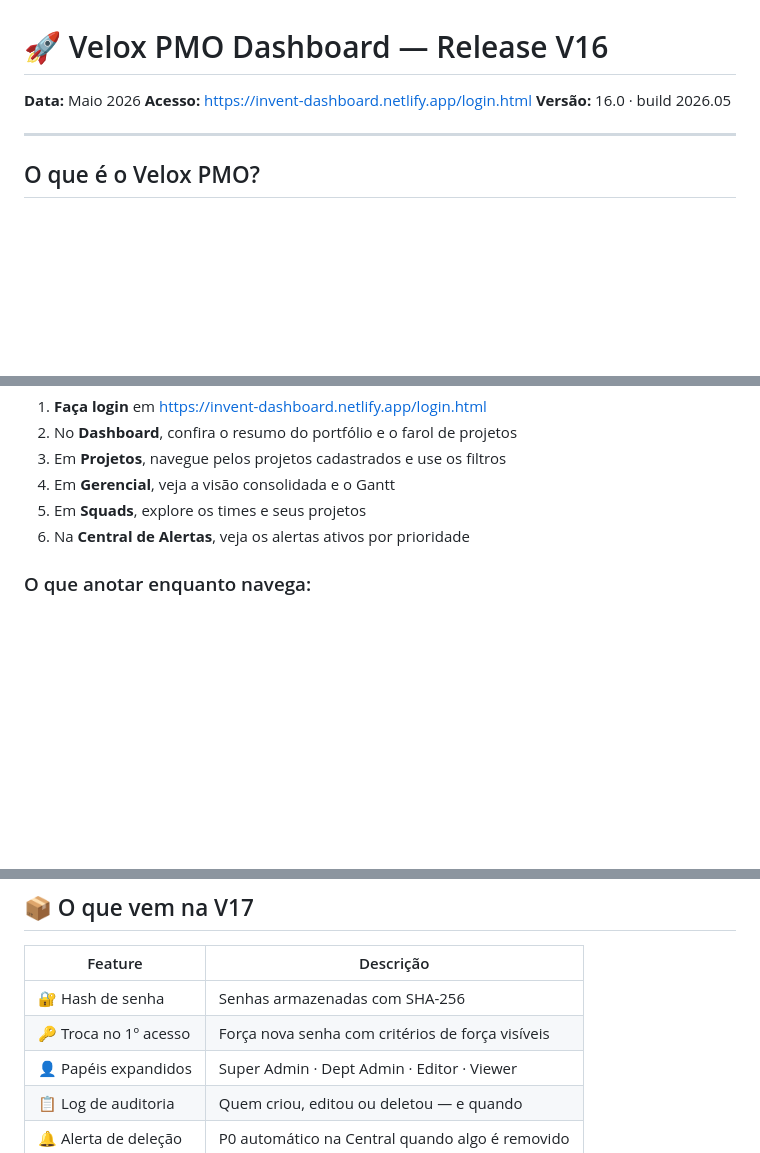
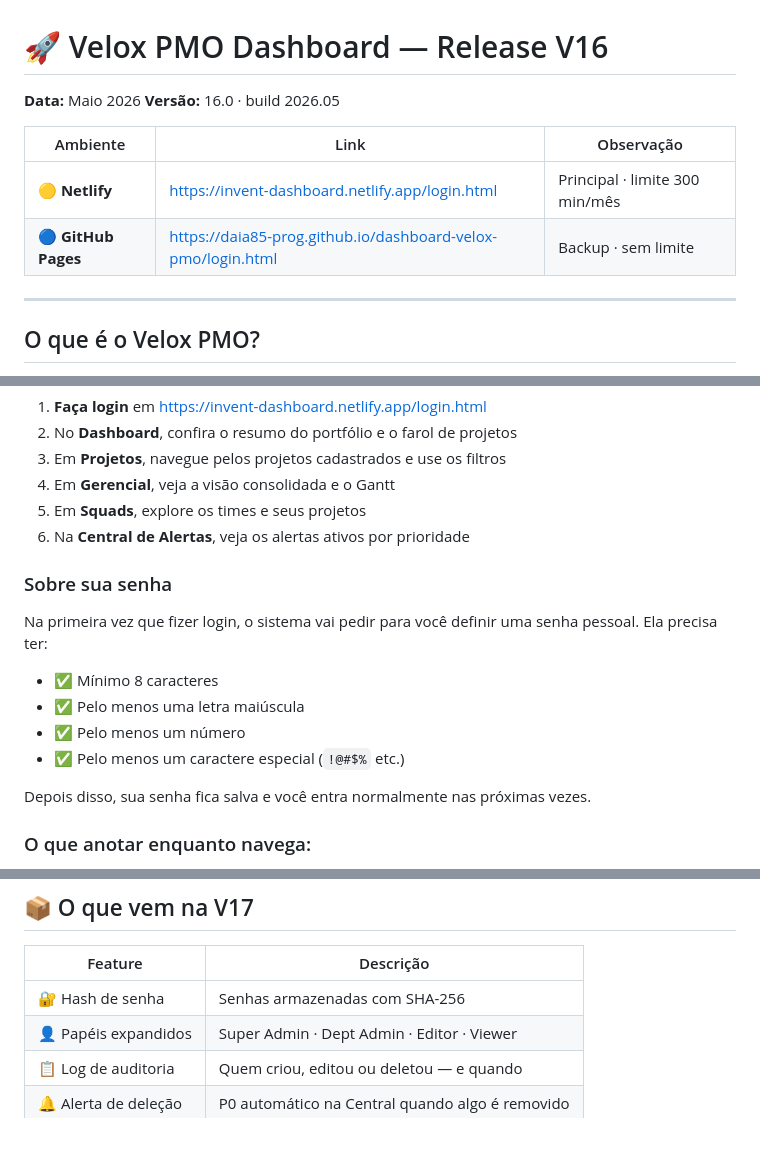
Before and after one commit to daia85-prog/dashboard-velox-pmo, a Markdown page: docs/release-v16.md, 3 parts joined by grey strips. Drawn GitHub-style; blank space fills up the shorter version.

```diff
--- a/docs/release-v16.md
+++ b/docs/release-v16.md
@@ -1,8 +1,12 @@
 # 🚀 Velox PMO Dashboard — Release V16
 
 **Data:** Maio 2026
-**Acesso:** https://invent-dashboard.netlify.app/login.html
 **Versão:** 16.0 · build 2026.05
+
+| Ambiente | Link | Observação |
+|---|---|---|
+| 🟡 **Netlify** | https://invent-dashboard.netlify.app/login.html | Principal · limite 300 min/mês |
+| 🔵 **GitHub Pages** | https://daia85-prog.github.io/dashboard-velox-pmo/login.html | Backup · sem limite |
 
 ---
 
@@ -130,6 +134,15 @@ Suas credenciais de acesso:
 5. Em **Squads**, explore os times e seus projetos
 6. Na **Central de Alertas**, veja os alertas ativos por prioridade
 
+### Sobre sua senha
+Na primeira vez que fizer login, o sistema vai pedir para você definir uma senha pessoal. Ela precisa ter:
+- ✅ Mínimo 8 caracteres
+- ✅ Pelo menos uma letra maiúscula
+- ✅ Pelo menos um número
+- ✅ Pelo menos um caractere especial (`!@#$%` etc.)
+
+Depois disso, sua senha fica salva e você entra normalmente nas próximas vezes.
+
 ### O que anotar enquanto navega:
 - Algo que ficou confuso ou pouco intuitivo?
 - Alguma informação que você esperava ver e não encontrou?
@@ -144,7 +157,6 @@ Suas credenciais de acesso:
 | Feature | Descrição |
 |---|---|
 | 🔐 Hash de senha | Senhas armazenadas com SHA-256 |
-| 🔑 Troca no 1º acesso | Força nova senha com critérios de força visíveis |
 | 👤 Papéis expandidos | Super Admin · Dept Admin · Editor · Viewer |
 | 📋 Log de auditoria | Quem criou, editou ou deletou — e quando |
 | 🔔 Alerta de deleção | P0 automático na Central quando algo é removido |
```
Also changed, not shown: docs/v16.md (+67 -33 lines).
